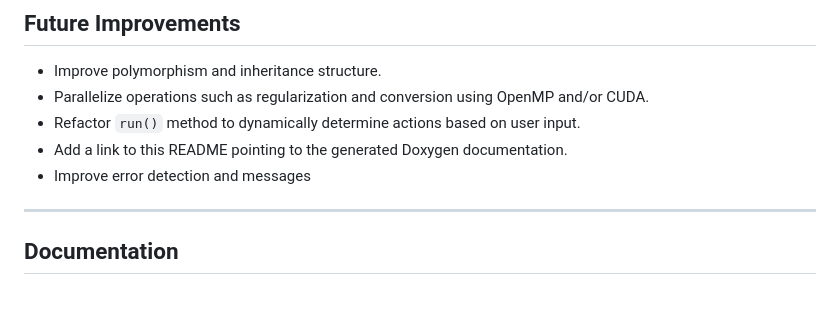
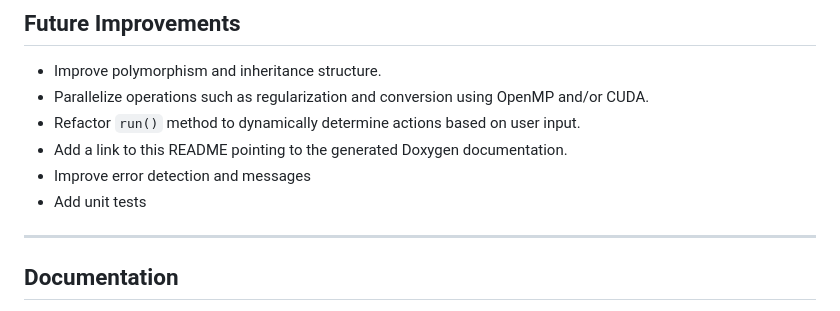
Before and after one commit to Andy-Borch/Image-Processor, a Markdown page: README.md, the part around the change. Drawn GitHub-style.

Commit message:
Update future improvments section

```diff
--- a/README.md
+++ b/README.md
@@ -97,6 +97,7 @@ All methods are designed to gracefully exit and provide informative output if in
 - Refactor `run()` method to dynamically determine actions based on user input.
 - Add a link to this README pointing to the generated Doxygen documentation.
 - Improve error detection and messages
+- Add unit tests
 
 ---
 
```
